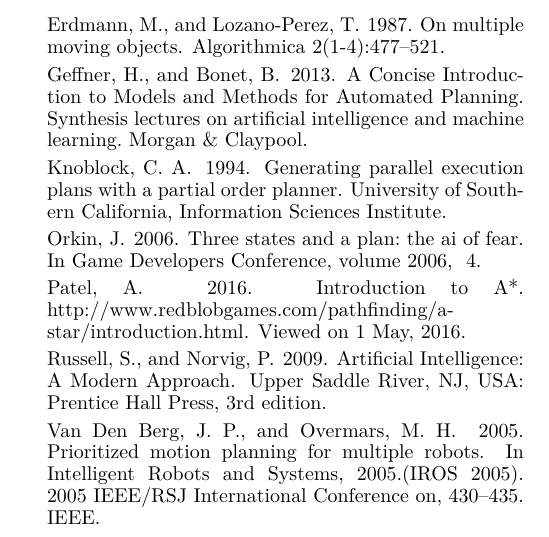
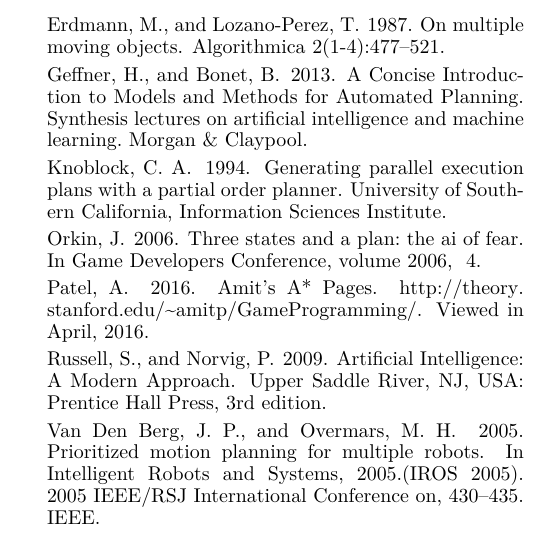
Before and after one commit to Obeyed/AIMAS, a LaTeX paper (project/article/article.tex, which reads project/article/bibliography.bib): part of one column of page 5 of 5, cut so that both start at the same text. Compiled offline with XeLaTeX.

Commit message:
update packages and reference

```diff
--- a/project/article/article.tex
+++ b/project/article/article.tex
@@ -2,6 +2,7 @@
 \documentclass[letterpaper]{article}
 
 % Required Packages
+\usepackage[hidelinks]{hyperref}
 \usepackage{aaai}
 \usepackage{times}
 \usepackage{helvet}
--- a/project/article/bibliography.bib
+++ b/project/article/bibliography.bib
@@ -74,10 +74,10 @@
 }
 
 @misc{pathfinding2016redblobgames,
-  title={{Introduction to A*}},
-  howpublished={http://www.redblobgames.com/pathfinding/a-star/introduction.html},
+  title={{Amit’s A* Pages}},
+  howpublished={\url{http://theory.stanford.edu/~amitp/GameProgramming/}},
   author={Patel, A.},
-  note={Viewed on 1 May, 2016},
-  month={April},
+  note={Viewed in April, 2016},
+  month={May},
   year={2016}
 }
```
